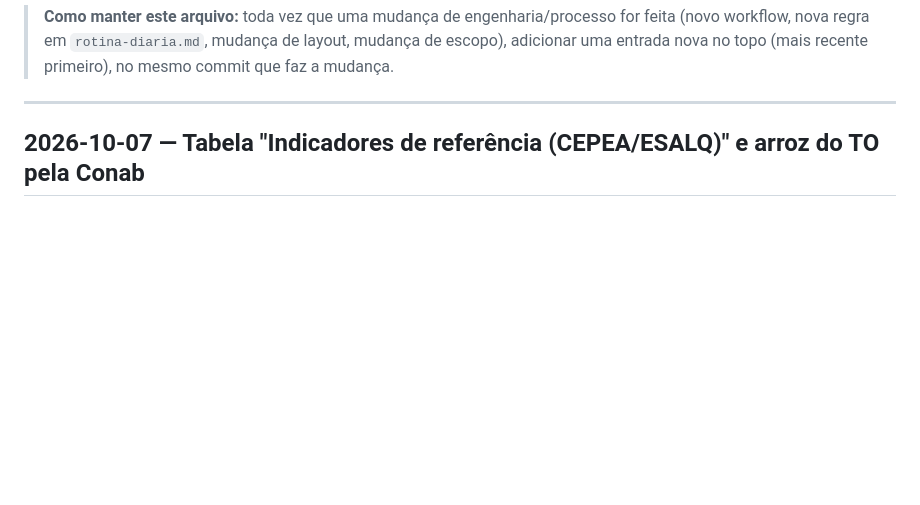
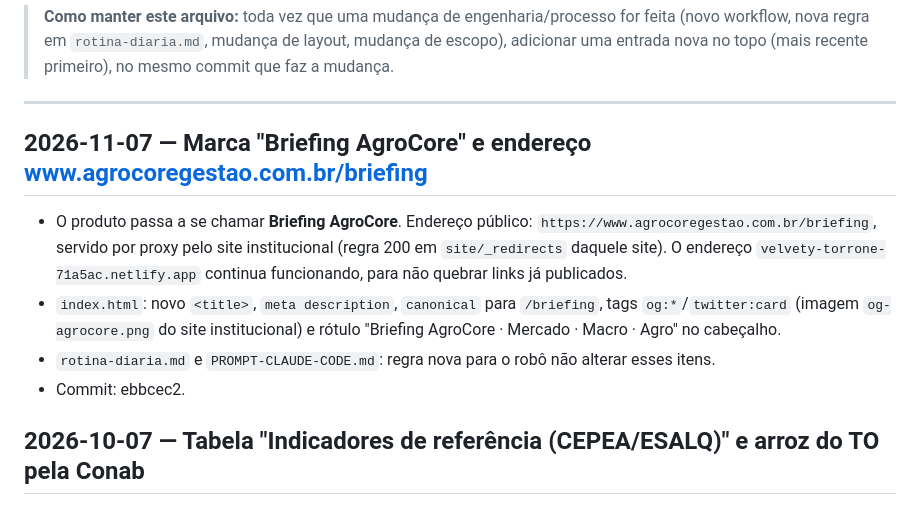
Before and after one commit to rschapo/agrocore-painel, a Markdown page: CHANGELOG.md, the part around the change. Rendered like a GitHub page; blank space fills up the shorter version.

Commit message:
Changelog: marca Briefing AgroCore e endereco /briefing
Co-Authored-By: Claude Opus 5.5 <noreply@anthropic.com>

```diff
--- a/CHANGELOG.md
+++ b/CHANGELOG.md
@@ -14,6 +14,16 @@ Para o "porquê" em prosa mais longa, ver o histórico completo em
 > entrada nova no topo (mais recente primeiro), no mesmo commit que faz a mudança.
 
 ---
+
+## 2026-11-07 — Marca "Briefing AgroCore" e endereço www.agrocoregestao.com.br/briefing
+
+- O produto passa a se chamar **Briefing AgroCore**. Endereço público: `https://www.agrocoregestao.com.br/briefing`,
+  servido por proxy pelo site institucional (regra 200 em `site/_redirects` daquele site). O endereço
+  `velvety-torrone-71a5ac.netlify.app` continua funcionando, para não quebrar links já publicados.
+- `index.html`: novo `<title>`, `meta description`, `canonical` para `/briefing`, tags `og:*`/`twitter:card`
+  (imagem `og-agrocore.png` do site institucional) e rótulo "Briefing AgroCore · Mercado · Macro · Agro" no cabeçalho.
+- `rotina-diaria.md` e `PROMPT-CLAUDE-CODE.md`: regra nova para o robô não alterar esses itens.
+- Commit: ebbcec2.
 
 ## 2026-10-07 — Tabela "Indicadores de referência (CEPEA/ESALQ)" e arroz do TO pela Conab
 
```
